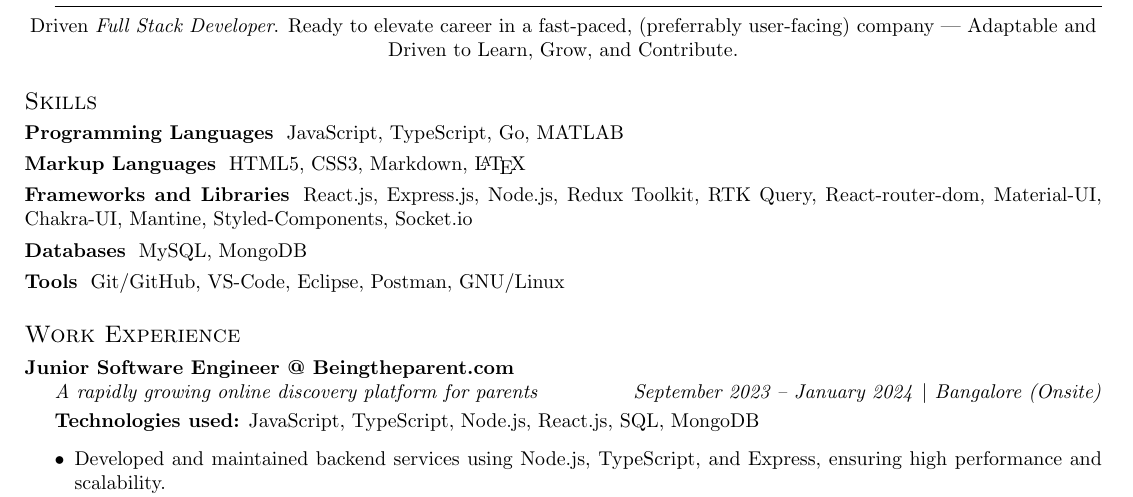
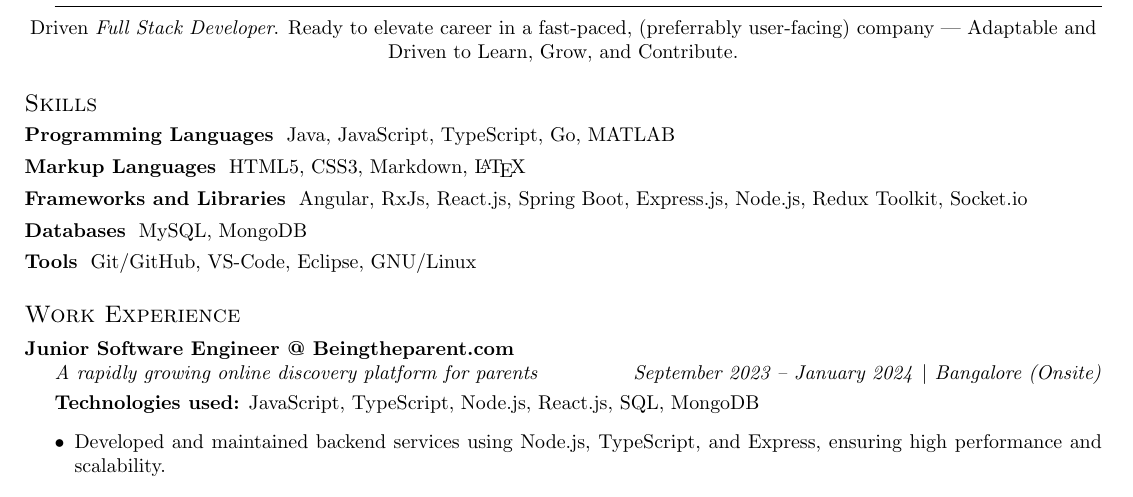
Before and after one commit to jatinkumar-me/my-resume, a LaTeX CV (resume.tex): part of the page, cut so that both start at the same text. Compiled offline with pdfLaTeX.

Commit message:
add java, springboot and angular

```diff
--- a/resume.tex
+++ b/resume.tex
@@ -60,19 +60,19 @@ Driven \textit{Full Stack Developer}. Ready to elevate career in a fast-paced, (
 
 \section{Skills}
 \subsubsection*{Programming Languages}
-JavaScript, TypeScript, Go, MATLAB
+Java, JavaScript, TypeScript, Go, MATLAB
 \vspace{-10pt}
 \subsubsection*{Markup Languages}
 HTML5, CSS3, Markdown, \LaTeX
 \vspace{-10pt}
 \subsubsection*{Frameworks and Libraries}
-React.js, Express.js, Node.js, Redux Toolkit, RTK Query, React-router-dom, Material-UI, Chakra-UI, Mantine, Styled-Components, Socket.io
+Angular, RxJs, React.js, Spring Boot, Express.js, Node.js, Redux Toolkit, Socket.io
 \vspace{-10pt}
 \subsubsection*{Databases}
 MySQL, MongoDB
 \vspace{-10pt}
 \subsubsection*{Tools}
-Git/GitHub, VS-Code, Eclipse, Postman, GNU/Linux
+Git/GitHub, VS-Code, Eclipse, GNU/Linux
 
 \section{Work Experience}
 \subsection{Junior Software Engineer @ Beingtheparent.com}
```
Also changed, not shown: resume.pdf.
